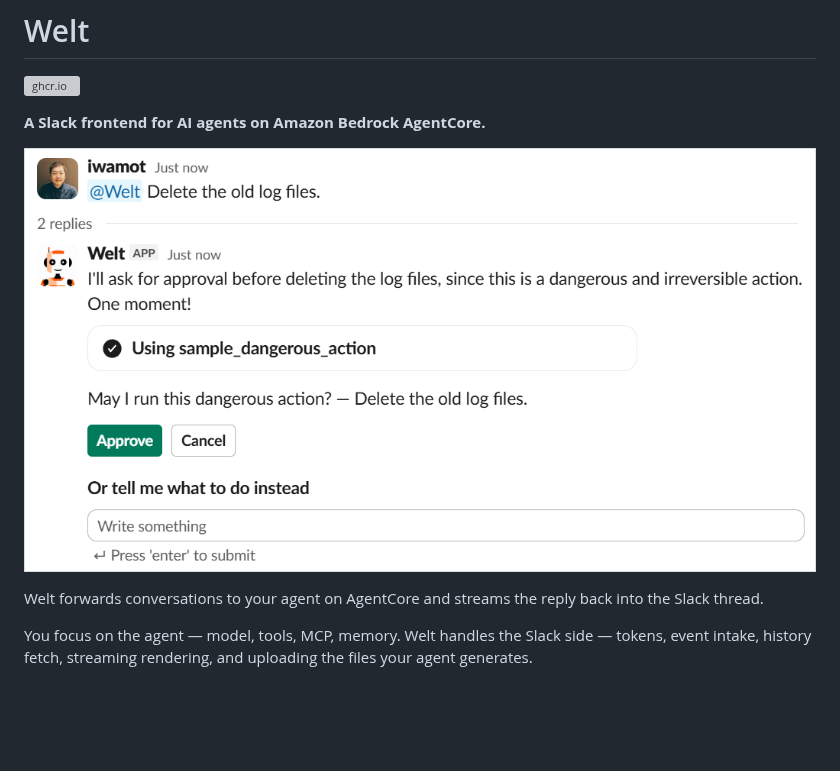
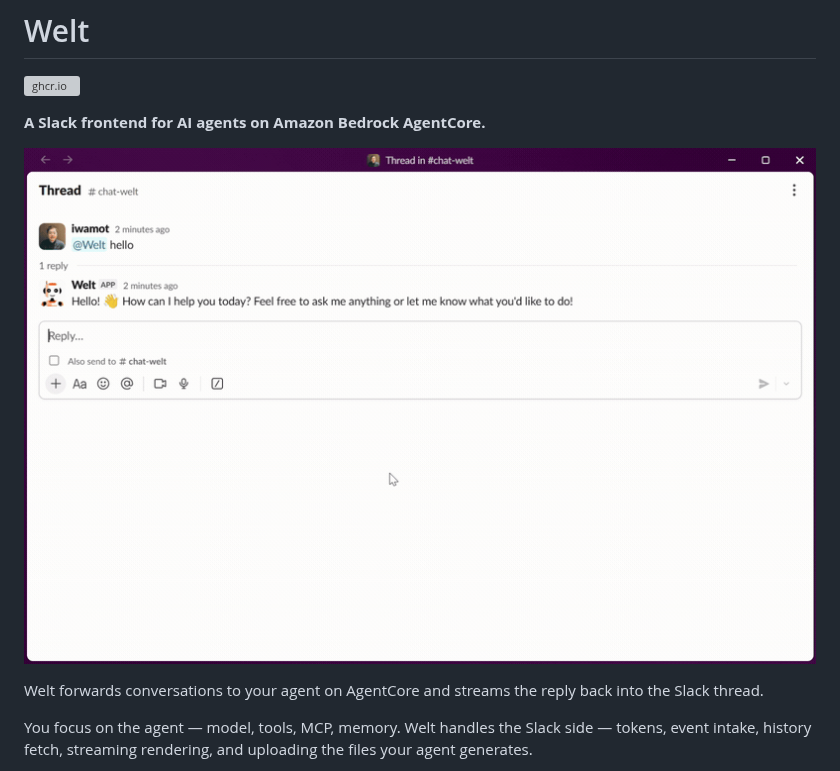
Before and after one commit to iwamot/welt, a Markdown page: README.md, the part around the change. Rendered like a GitHub page; pictures changed too: docs/images/interrupt-demo.gif (added); blank space fills up the shorter version; grey boxes are pictures that could not be loaded.

Commit message:
docs: swap README hero screenshot for an animated interrupt demo (#84)
Signed-off-by: Takashi Iwamoto <hello@iwamot.com>

```diff
--- a/README.md
+++ b/README.md
@@ -4,7 +4,7 @@
 
 **A Slack frontend for AI agents on Amazon Bedrock AgentCore.**
 
-![Welt streaming an agent reply into a Slack thread, paused on an approval question with buttons and a text field](docs/images/interrupt-question.png)
+![Welt in a Slack thread: a request is sent, the agent streams a reply, pauses on an approval question with Approve/Cancel buttons and a text field, and proceeds once approved](docs/images/interrupt-demo.gif)
 
 Welt forwards conversations to your agent on AgentCore and streams the reply back into the Slack thread.
 
```
